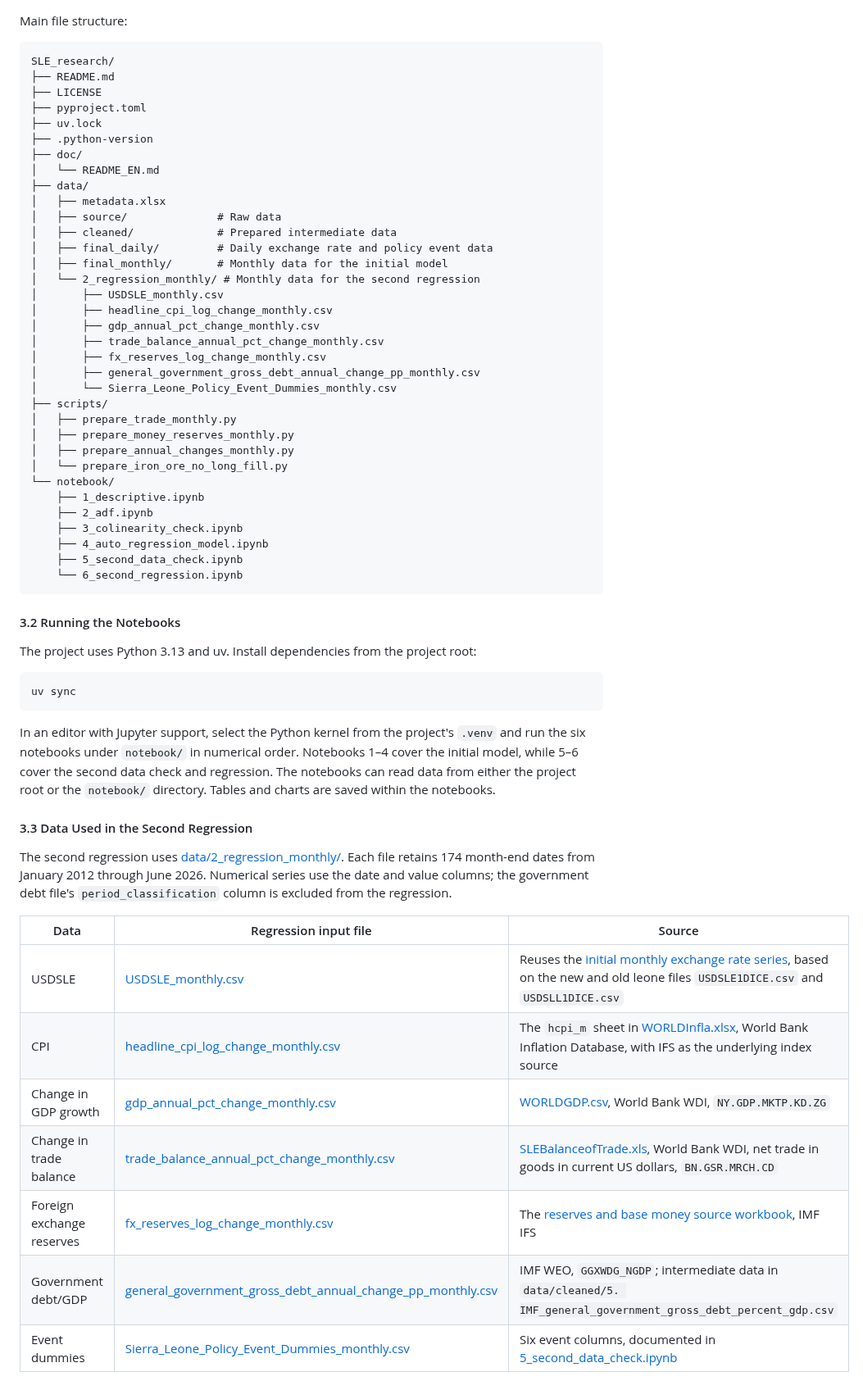
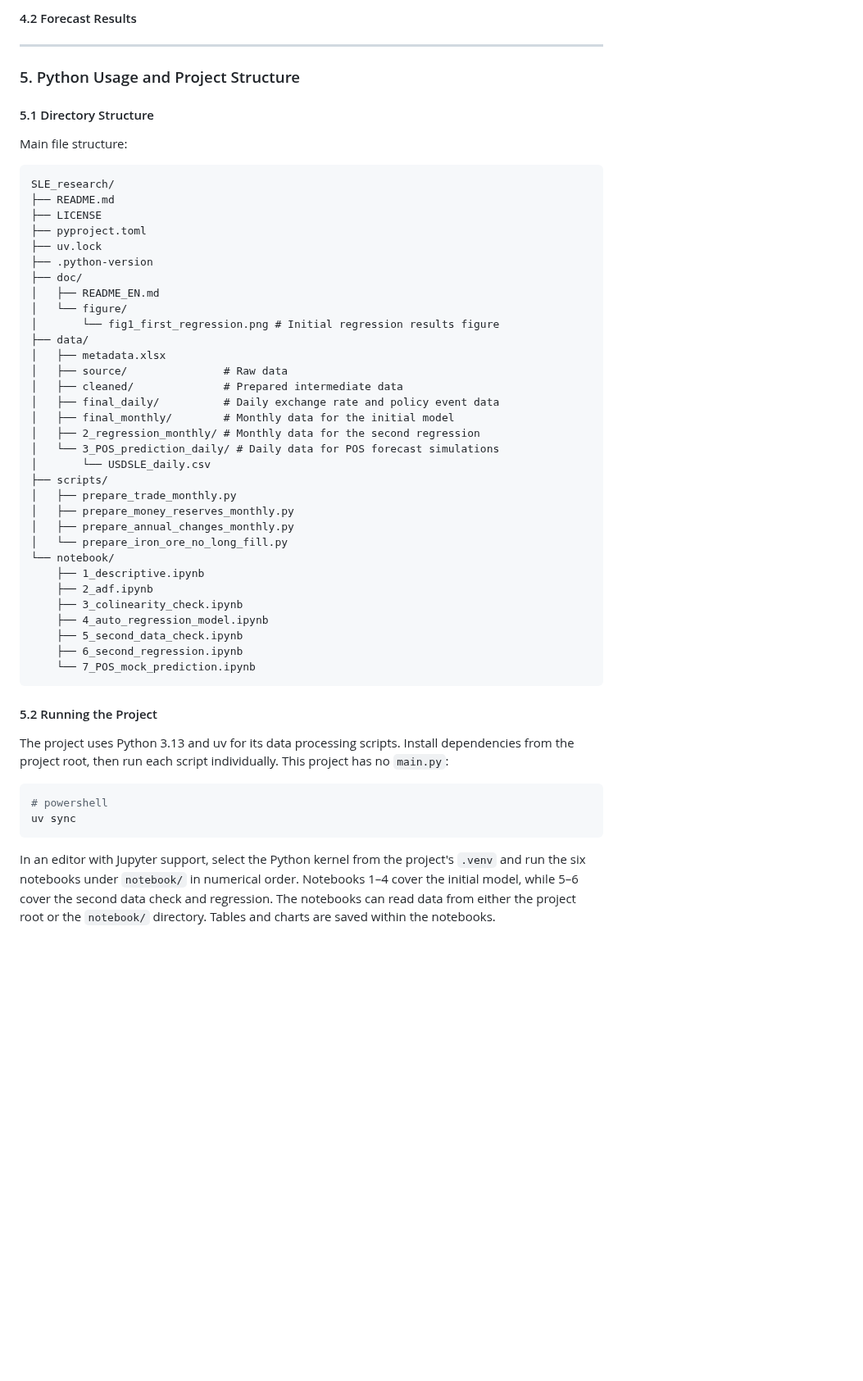
Before and after one commit to Kitazaki-Hinata/SLE_research, a Markdown page: doc/README_EN.md, the part around one of its changes. Shown at 82% size. Drawn GitHub-style; blank space fills up the shorter version.

Commit message:
main

````diff
--- a/doc/README_EN.md
+++ b/doc/README_EN.md
@@ -73,3 +177,10 @@ Each of the two annual factors has 13 annual observations in the training period
+#### 4.2 Forecast Results
+
+---
+
+### 5. Python Usage and Project Structure
+
+#### 5.1 Directory Structure
 
 Main file structure:
 
@@ -81,21 +192,18 @@ SLE_research/
 ├── uv.lock
 ├── .python-version
 ├── doc/
-│   └── README_EN.md
+│   ├── README_EN.md
+│   └── figure/
+│       └── fig1_first_regression.png # Initial regression results figure
 ├── data/
 │   ├── metadata.xlsx
-│   ├── source/              # Raw data
-│   ├── cleaned/             # Prepared intermediate data
-│   ├── final_daily/         # Daily exchange rate and policy event data
-│   ├── final_monthly/       # Monthly data for the initial model
-│   └── 2_regression_monthly/ # Monthly data for the second regression
-│       ├── USDSLE_monthly.csv
-│       ├── headline_cpi_log_change_monthly.csv
-│       ├── gdp_annual_pct_change_monthly.csv
-│       ├── trade_balance_annual_pct_change_monthly.csv
-│       ├── fx_reserves_log_change_monthly.csv
-│       ├── general_government_gross_debt_annual_change_pp_monthly.csv
-│       └── Sierra_Leone_Policy_Event_Dummies_monthly.csv
+│   ├── source/               # Raw data
+│   ├── cleaned/              # Prepared intermediate data
+│   ├── final_daily/          # Daily exchange rate and policy event data
+│   ├── final_monthly/        # Monthly data for the initial model
+│   ├── 2_regression_monthly/ # Monthly data for the second regression
+│   └── 3_POS_prediction_daily/ # Daily data for POS forecast simulations
+│       └── USDSLE_daily.csv
 ├── scripts/
 │   ├── prepare_trade_monthly.py
 │   ├── prepare_money_reserves_monthly.py
@@ -107,30 +215,17 @@ SLE_research/
     ├── 3_colinearity_check.ipynb
     ├── 4_auto_regression_model.ipynb
     ├── 5_second_data_check.ipynb
-    └── 6_second_regression.ipynb
+    ├── 6_second_regression.ipynb
+    └── 7_POS_mock_prediction.ipynb
 ```
 
-#### 3.2 Running the Notebooks
+#### 5.2 Running the Project
 
-The project uses Python 3.13 and uv. Install dependencies from the project root:
+The project uses Python 3.13 and uv for its data processing scripts. Install dependencies from the project root, then run each script individually. This project has no `main.py`:
 
 ```powershell
+# powershell
 uv sync
 ```
 
 In an editor with Jupyter support, select the Python kernel from the project's `.venv` and run the six notebooks under `notebook/` in numerical order. Notebooks 1–4 cover the initial model, while 5–6 cover the second data check and regression. The notebooks can read data from either the project root or the `notebook/` directory. Tables and charts are saved within the notebooks.
-
-#### 3.3 Data Used in the Second Regression
-
-The second regression uses [data/2_regression_monthly/](../data/2_regression_monthly/). Each file retains 174 month-end dates from January 2012 through June 2026. Numerical series use the date and value columns; the government debt file's `period_classification` column is excluded from the regression.
-
-| Data | Regression input file | Source |
-|---|---|---|
-| USDSLE | [USDSLE_monthly.csv](../data/2_regression_monthly/USDSLE_monthly.csv) | Reuses the [initial monthly exchange rate series](../data/final_monthly/USDSLE_monthly.csv), based on the new and old leone files `USDSLE1DICE.csv` and `USDSLL1DICE.csv` |
-| CPI | [headline_cpi_log_change_monthly.csv](../data/2_regression_monthly/headline_cpi_log_change_monthly.csv) | The `hcpi_m` sheet in [WORLDInfla.xlsx](../data/source/WORLDInfla.xlsx), World Bank Inflation Database, with IFS as the underlying index source |
-| Change in GDP growth | [gdp_annual_pct_change_monthly.csv](../data/2_regression_monthly/gdp_annual_pct_change_monthly.csv) | [WORLDGDP.csv](../data/source/WORLDGDP.csv), World Bank WDI, `NY.GDP.MKTP.KD.ZG` |
-| Change in trade balance | [trade_balance_annual_pct_change_monthly.csv](../data/2_regression_monthly/trade_balance_annual_pct_change_monthly.csv) | [SLEBalanceofTrade.xls](../data/source/SLEBalanceofTrade.xls), World Bank WDI, net trade in goods in current US dollars, `BN.GSR.MRCH.CD` |
-| Foreign exchange reserves | [fx_reserves_log_change_monthly.csv](../data/2_regression_monthly/fx_reserves_log_change_monthly.csv) | The [reserves and base money source workbook](../data/source/A-sierra_leone_reserves_base_money_monthly.xlsx), IMF IFS |
-| Government debt/GDP | [general_government_gross_debt_annual_change_pp_monthly.csv](../data/2_regression_monthly/general_government_gross_debt_annual_change_pp_monthly.csv) | IMF WEO, `GGXWDG_NGDP`; intermediate data in `data/cleaned/5. IMF_general_government_gross_debt_percent_gdp.csv` |
-| Event dummies | [Sierra_Leone_Policy_Event_Dummies_monthly.csv](../data/2_regression_monthly/Sierra_Leone_Policy_Event_Dummies_monthly.csv) | Six event columns, documented in [5_second_data_check.ipynb](../notebook/5_second_data_check.ipynb) |
-
````
Also changed, not shown: other parts of doc/README_EN.md (+119 -80 lines), README.md (+102 -80 lines), doc/figure/fig1_first_regression.png (added), 2 other files.
